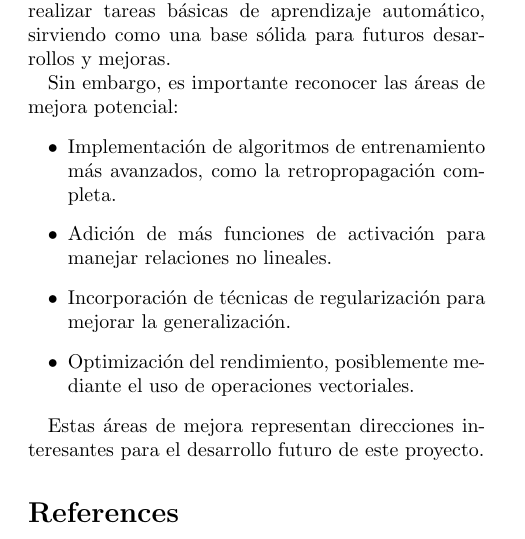
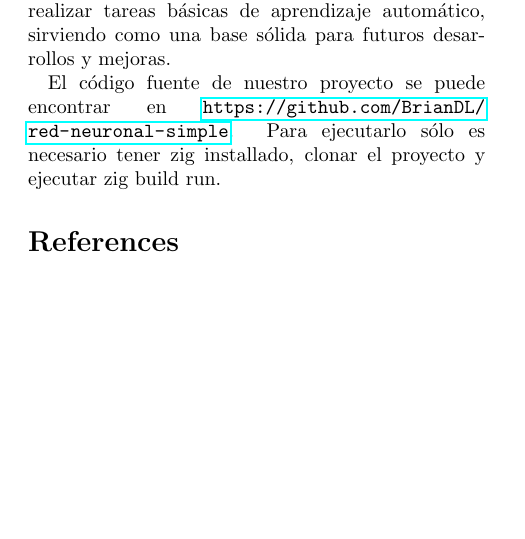
Before and after one commit to BrianDL/red-neuronal-simple, a LaTeX paper (docs/report/report.tex): part of page 5 of 5, cut so that both start at the same text, the shorter picture padded with empty space. Compiled offline with pdfLaTeX.

Commit message:
agregado link al proyecto

```diff
--- a/docs/report/report.tex
+++ b/docs/report/report.tex
@@ -209,15 +209,7 @@ Hemos logrado implementar con éxito una red neuronal simple pero funcional en e
 
 Estos resultados demuestran que hemos logrado nuestro objetivo de implementar una red neuronal funcional desde cero en Zig. La red es capaz de realizar tareas básicas de aprendizaje automático, sirviendo como una base sólida para futuros desarrollos y mejoras.
 
-Sin embargo, es importante reconocer las áreas de mejora potencial:
-\begin{itemize}
-    \item Implementación de algoritmos de entrenamiento más avanzados, como la retropropagación completa.
-    \item Adición de más funciones de activación para manejar relaciones no lineales.
-    \item Incorporación de técnicas de regularización para mejorar la generalización.
-    \item Optimización del rendimiento, posiblemente mediante el uso de operaciones vectoriales.
-\end{itemize}
-
-Estas áreas de mejora representan direcciones interesantes para el desarrollo futuro de este proyecto.
+El código fuente de nuestro proyecto se puede encontrar en \url{https://github.com/BrianDL/red-neuronal-simple}. Para ejecutarlo sólo es necesario tener zig installado, clonar el proyecto y ejecutar zig build run.
 
 \begin{thebibliography}{9}
 \bibitem{goodfellow2016deep}
```
